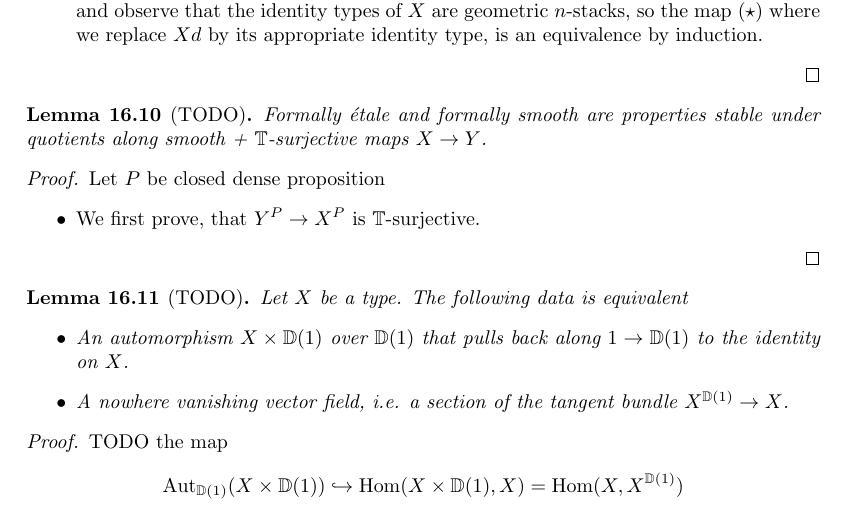
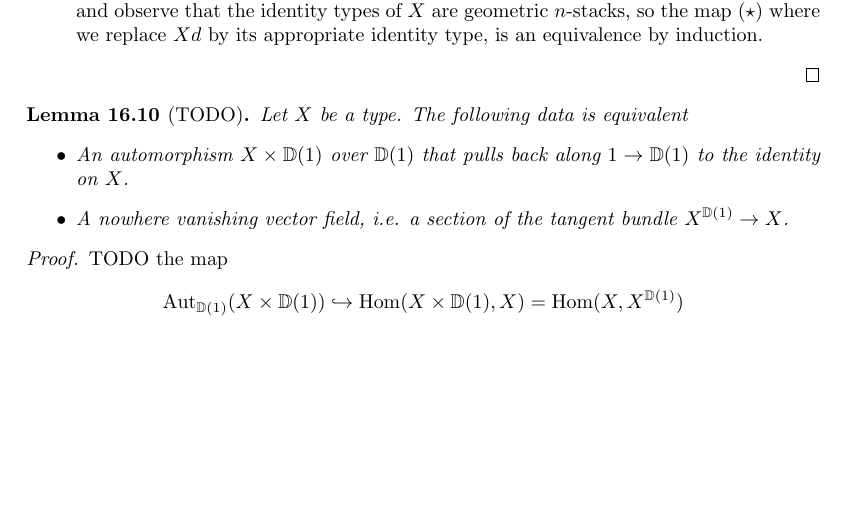
Before and after one commit to InftyCat/MasterThesis, a LaTeX document (main.tex, which reads TangentSpace.tex): part of page 38 of 38, cut so that both start at the same text, the shorter picture padded with empty space. Compiled offline with pdfLaTeX.

Commit message:
erased lemma

```diff
--- a/TangentSpace.tex
+++ b/TangentSpace.tex
@@ -157,19 +157,7 @@ Now we need to show that the map is an embedding. Induction over the truncatedne
 For the induction step $n \mapsto n+1$, use function extensionality and observe that the identity types of $X$ are geometric $n$-stacks, so the map $(\star)$ where we replace $X d$ by its appropriate identity type, is an equivalence by induction.
 \end{itemize}
 \end{proof}
-\begin{lemma}[TODO]
-	Formally \etale and formally smooth are properties stable under quotients along smooth + $\bT$-surjective maps $X \to Y$.
-\end{lemma}
-\begin{proof}
-	Let $P$ be closed dense proposition
-%	Let $\varepsilon : R$, such that $\epsilon^2 = 0$.
-\begin{itemize}
-	\item 	We first prove, that $Y^{P} \to X^P$ is $\bT$-surjective.
 
-\end{itemize}
-
-
-\end{proof}
 
 
 
```
